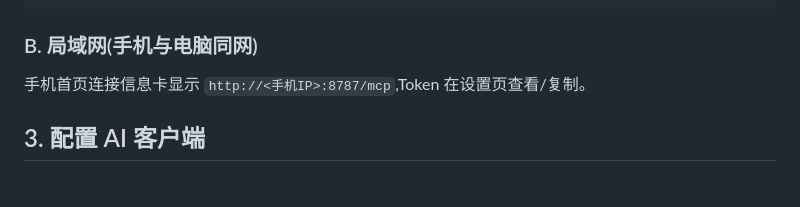
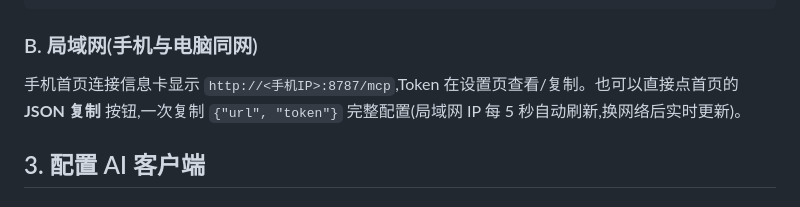
Before and after one commit to xxcyou/privagatemcp, a Markdown page: CONNECT.md, the part around the change. Drawn GitHub-style.

Commit message:
docs: CONNECT.md 补充一键复制 JSON 说明

```diff
--- a/CONNECT.md
+++ b/CONNECT.md
@@ -22,7 +22,7 @@ adb reverse tcp:8787 tcp:8787
 
 ### B. 局域网(手机与电脑同网)
 
-手机首页连接信息卡显示 `http://<手机IP>:8787/mcp`,Token 在设置页查看/复制。
+手机首页连接信息卡显示 `http://<手机IP>:8787/mcp`,Token 在设置页查看/复制。也可以直接点首页的 **JSON 复制** 按钮,一次复制 `{"url", "token"}` 完整配置(局域网 IP 每 5 秒自动刷新,换网络后实时更新)。
 
 ## 3. 配置 AI 客户端
 
```
